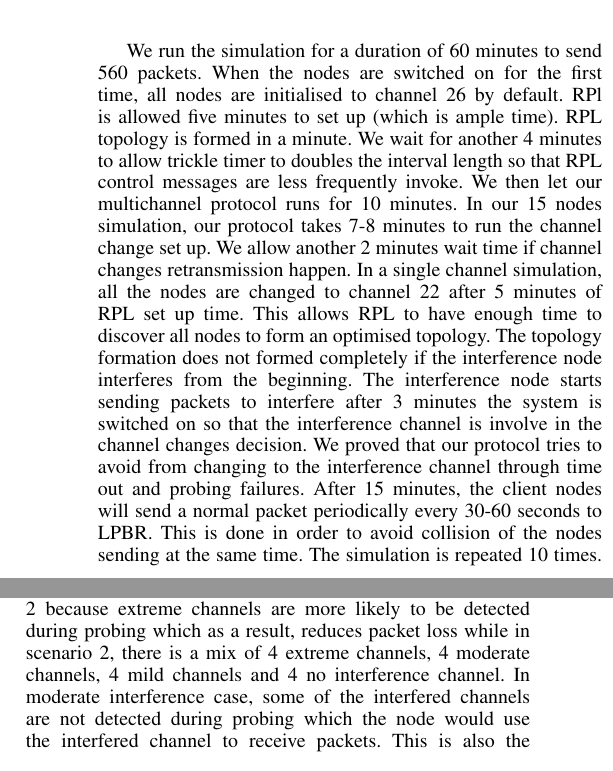
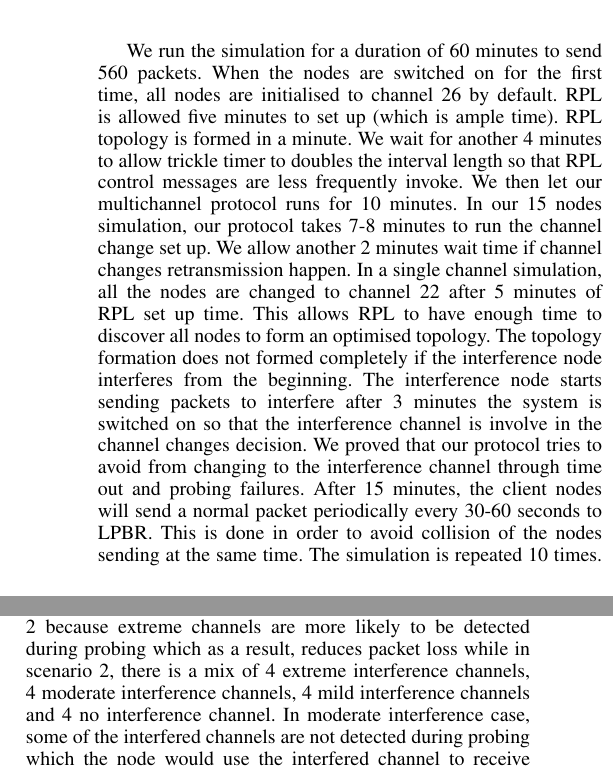
Before and after one commit to Noradila/multichannel-RPL, a LaTeX paper (senseapp_2015/senseapp_2015.tex, which reads senseapp_2015/Evaluation.tex): two parts of the columns of page 5 of 6 before the commit and two parts of the columns of page 5 of 7 after it, joined at a grey line, cut so that both start at the same text. Compiled offline with pdfLaTeX.

Commit message:
minor edit - Evaluation (paper)

```diff
--- a/senseapp_2015/Evaluation.tex
+++ b/senseapp_2015/Evaluation.tex
@@ -22,7 +22,7 @@ We evaluate MCRP using an end-to-end packet delivery performance metric. The tra
 
 %//be more clear about interference model; when it switches on, what is the experimental setup - systematic description of all stages and why. DON'T MENTION PROBLEMS!
 
-We run the simulation for a duration of 60 minutes to send 560 packets. When the nodes are switched on for the first time, all nodes are initialised to channel 26 by default. RPl is allowed five minutes to set up (which is ample time). RPL topology is formed in a minute. We wait for another 4 minutes to allow trickle timer to doubles the interval length so that RPL control messages are less frequently invoke. We then let our multichannel protocol runs for 10 minutes. In our 15 nodes simulation, our protocol takes 7-8 minutes to run the channel change set up. We allow another 2 minutes wait time if channel changes retransmission happen. In a single channel simulation, all the nodes are changed to channel 22 after 5 minutes of RPL set up time. This allows RPL to have enough time to discover all nodes to form an optimised topology. The topology formation does not formed completely if the interference node interferes from the beginning. The interference node starts sending packets to interfere after 3 minutes the system is switched on so that the interference channel is involve in the channel changes decision. We proved that our protocol tries to avoid from changing to the interference channel through time out and probing failures. After 15 minutes, the client nodes will send a normal packet periodically every 30-60 seconds to LPBR. This is done in order to avoid collision of the nodes sending at the same time. The simulation is repeated 10 times.
+We run the simulation for a duration of 60 minutes to send 560 packets. When the nodes are switched on for the first time, all nodes are initialised to channel 26 by default. RPL is allowed five minutes to set up (which is ample time). RPL topology is formed in a minute. We wait for another 4 minutes to allow trickle timer to doubles the interval length so that RPL control messages are less frequently invoke. We then let our multichannel protocol runs for 10 minutes. In our 15 nodes simulation, our protocol takes 7-8 minutes to run the channel change set up. We allow another 2 minutes wait time if channel changes retransmission happen. In a single channel simulation, all the nodes are changed to channel 22 after 5 minutes of RPL set up time. This allows RPL to have enough time to discover all nodes to form an optimised topology. The topology formation does not formed completely if the interference node interferes from the beginning. The interference node starts sending packets to interfere after 3 minutes the system is switched on so that the interference channel is involve in the channel changes decision. We proved that our protocol tries to avoid from changing to the interference channel through time out and probing failures. After 15 minutes, the client nodes will send a normal packet periodically every 30-60 seconds to LPBR. This is done in order to avoid collision of the nodes sending at the same time. The simulation is repeated 10 times.
 
 %We evaluate multichannel RPL variant using three performance metrics: end to end packet delivery, latency and duty cycle. In end to end packet delivery, the transmission success rate is calculated from the sender to the receiver over multiple hops. The latency, time difference from sending to receiving is also calculated based on Cooja log time. Contiki's energy profiler is used to measure the duty cycle where the radio usage time in the total run is calculated.
 
@@ -51,7 +51,7 @@ We run the simulation for a duration of 60 minutes to send 560 packets. When the
 
 We vary the interference rate, which is referred to as \emph{clear\textunderscore time} in \cite{Boano:2010:MSM:2127940.2127963} to 100\% (no interference), 75\% (mild), 50\% (moderate) and 25\% (extreme) where the percentage is the ratio of the time the channel is cleared from interference. The test is done to evaluate our protocol behaviour in multiple interfered channels with different interference rate. We compare the results of MCRP with a single channel case. Figure \ref{fig:interference} shows the mean results from ten simulation runs in each scenario and the error bars represent the standard deviation. We observed that in both scenarios, during high interference and moderate interference, when the LPBR generates a random two hop channel for a node to change into, the receiving node will probe on the channel. It will either time out or the probing messages received are less than a threshold that allows for the node to change it's listening channel to the new channel. This is as expected as our protocol checks the channel each time before deciding on the new channel to avoid interference channel. By doing this, we can be sure that the node listening channel is a good channel. This enables us to use all available channels without blacklisting any channel until we are sure it is a bad channel through our probing process. The channel quality table is built at the LPBR that over time, can be used to learn good and bad channels based on several probing processes.
 
-Figure \ref{fig:multi_interference} shows multi channel result for scenario 1 and scenario 2. Scenario 1 shows a better result than scenario 2 because extreme channels are more likely to be detected during probing which as a result, reduces packet loss while in scenario 2, there is a mix of 4 extreme channels, 4 moderate channels, 4 mild channels and 4 no interference channel. In moderate interference case, some of the interfered channels are not detected during probing which the node would use the interfered channel to receive packets. This is also the case with mild interference.
+Figure \ref{fig:multi_interference} shows multi channel result for scenario 1 and scenario 2. Scenario 1 shows a better result than scenario 2 because extreme channels are more likely to be detected during probing which as a result, reduces packet loss while in scenario 2, there is a mix of 4 extreme interference channels, 4 moderate interference channels, 4 mild interference channels and 4 no interference channel. In moderate interference case, some of the interfered channels are not detected during probing which the node would use the interfered channel to receive packets. This is also the case with mild interference.
 In the mild interference case, all probing messages are received even though there are interference in that channel. This is because, the probing gives good result which means that the channel can be used. As the interference rate is mild, all packets are received. This is also the case with a single channel. The interference does not affect the transmissions as the interference is not frequent enough that enables the node to recover. However, the interference would effect the packet transmission over time especially for moderate and extreme interference where it would take time to recover. We plan to run channel change processes periodically to avoid this from happening. %The tests were done using MiCMAC and CSMA. The nodes will check the channel, backoff and retransmit as necessary.
 
 In the single channel, the system cannot cope with the interference and as time goes on the RPL topology cannot continue to function sending and receiving packets. Figure \ref{fig:interference} shows that the rate of packet loss increases over time and when the interference is sufficient then packet reception will entirely stop sometimes within the first twenty minutes of the interference starting.  Figure \ref{fig:interference} shows that the single channel model can cope but has degraded performance when the interference is mild, but when the interference becomes moderate then more than half the packets are lost towards the end of the simulation period.  When the interference is extreme, the packet loss increases to 100\%
```
Also changed, not shown: senseapp_2015/senseapp_2015.pdf, 2 other files.
